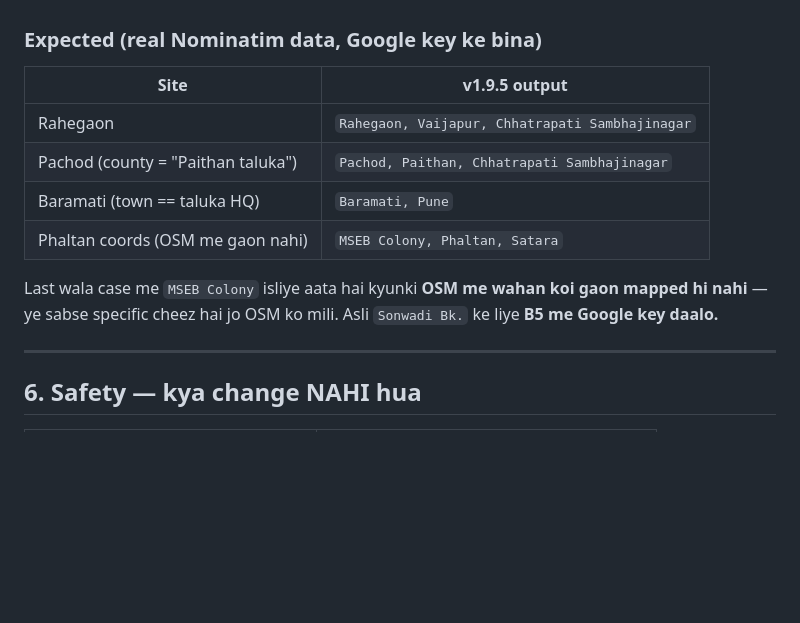
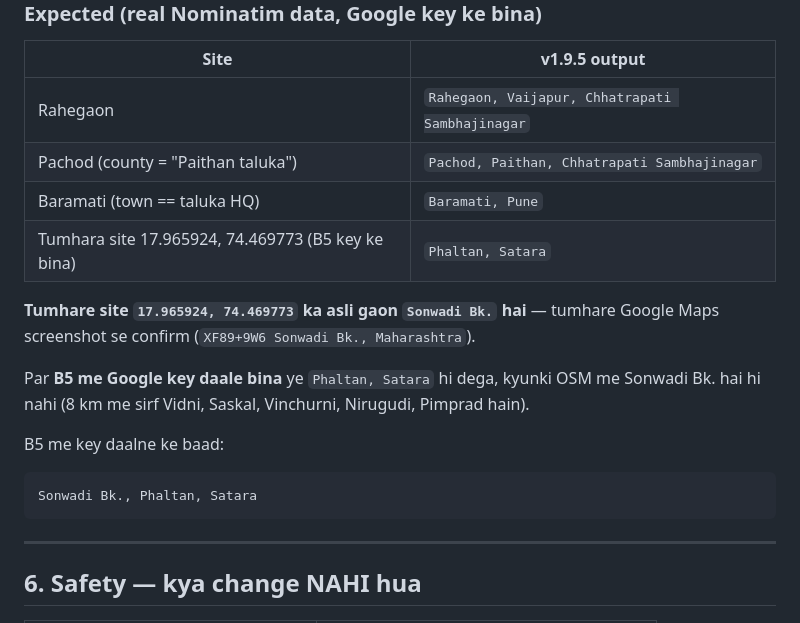
Before and after one commit to rushi-builds/Solar-Designed-Map, a Markdown page: release/README.md, the part around the change. Drawn GitHub-style; blank space fills up the shorter version.

Commit message:
docs: expected-results table now reflects the confirmed Sonwadi Bk. site
Co-authored-by: arena-agent <297053741+arena-agent@users.noreply.github.com>

````diff
--- a/release/README.md
+++ b/release/README.md
@@ -114,11 +114,20 @@ Sirf **blank** cells bharenge.
 | Rahegaon | `Rahegaon, Vaijapur, Chhatrapati Sambhajinagar` |
 | Pachod (county = "Paithan taluka") | `Pachod, Paithan, Chhatrapati Sambhajinagar` |
 | Baramati (town == taluka HQ) | `Baramati, Pune` |
-| Phaltan coords (OSM me gaon nahi) | `MSEB Colony, Phaltan, Satara` |
+| Tumhara site 17.965924, 74.469773 (B5 key ke bina) | `Phaltan, Satara` |
 
-Last wala case me `MSEB Colony` isliye aata hai kyunki **OSM me wahan koi
-gaon mapped hi nahi** — ye sabse specific cheez hai jo OSM ko mili. Asli
-`Sonwadi Bk.` ke liye **B5 me Google key daalo.**
+**Tumhare site `17.965924, 74.469773` ka asli gaon `Sonwadi Bk.` hai** —
+tumhare Google Maps screenshot se confirm
+(`XF89+9W6 Sonwadi Bk., Maharashtra`).
+
+Par **B5 me Google key daale bina** ye `Phaltan, Satara` hi dega, kyunki OSM
+me Sonwadi Bk. hai hi nahi (8 km me sirf Vidni, Saskal, Vinchurni, Nirugudi,
+Pimprad hain).
+
+B5 me key daalne ke baad:
+```
+Sonwadi Bk., Phaltan, Satara
+```
 
 ---
 
````
